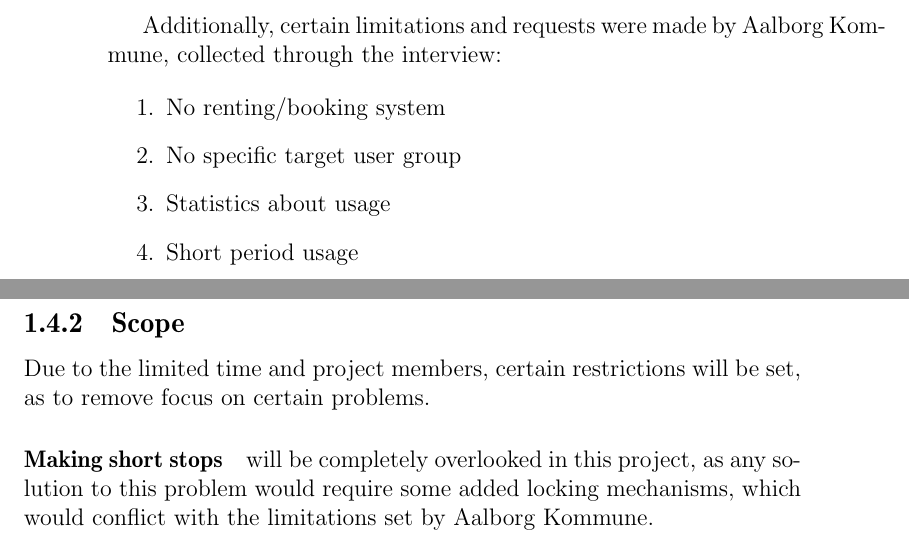
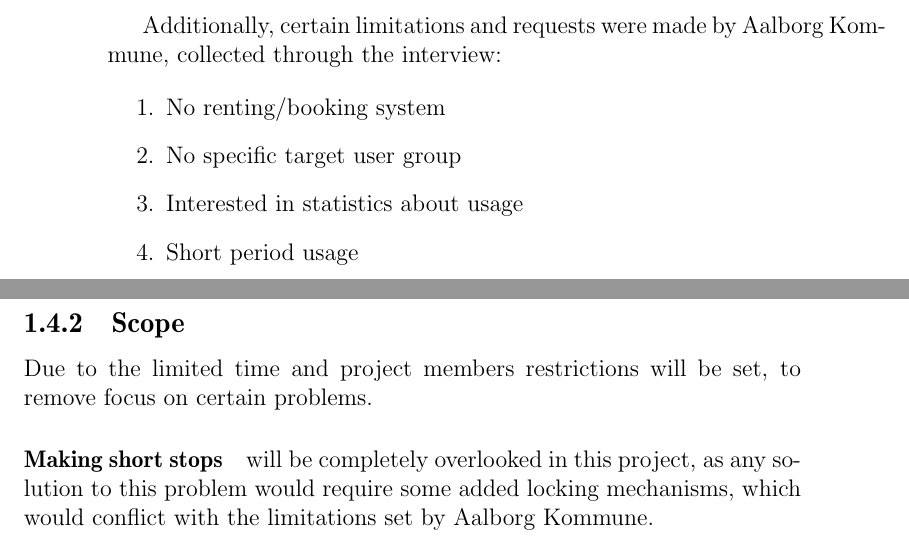
Before and after one commit to sw701e14/report, a LaTeX thesis (main.tex, which reads content/problem_statement.tex): two parts of pages 18 and 19 of 69, joined at a grey line, cut so that both start at the same text. Compiled offline with pdfLaTeX; a LaTeX package or settings file that is missing is left out.

Commit message:
chapter 1 readthrough

```diff
--- a/content/problem_statement.tex
+++ b/content/problem_statement.tex
@@ -19,12 +19,12 @@ Additionally, certain limitations and requests were made by Aalborg Kommune, col
 \begin{enumerate}
 \item No renting/booking system
 \item No specific target user group
-\item Statistics about usage
+\item Interested in statistics about usage
 \item Short period usage
 \end{enumerate}
 
 \subsection{Scope}
-Due to the limited time and project members, certain restrictions will be set, as to remove focus on certain problems.
+Due to the limited time and project members restrictions will be set, to remove focus on certain problems.
 
 \paragraph{Making short stops} will be completely overlooked in this project, as any solution to this problem would require some added locking mechanisms, which would conflict with the limitations set by Aalborg Kommune.
 
```
Also changed, not shown: content/existing_systems.tex (+2 -1 lines), frontmatter/introduction.tex (+2 -0 lines).
